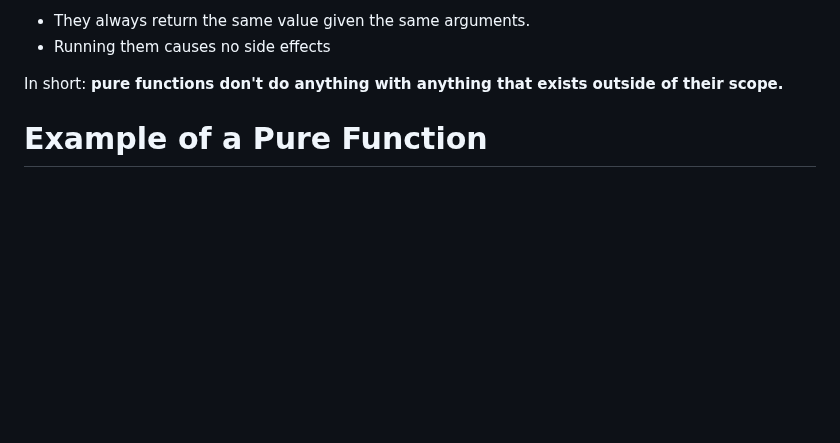
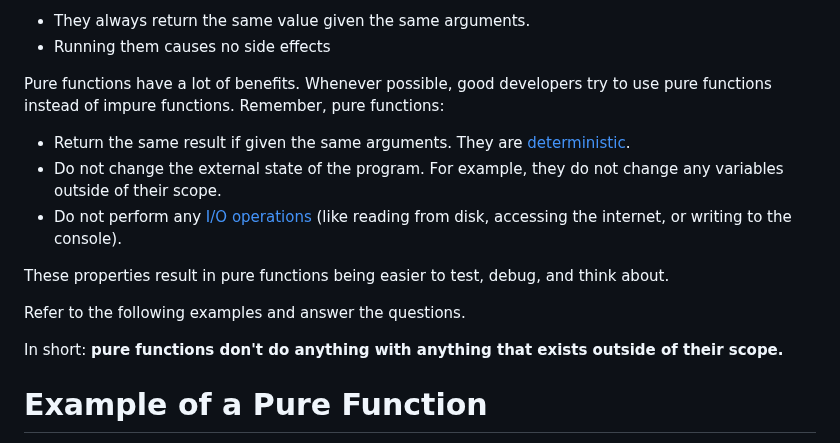
Before and after one commit to ashkyw/bootdev_notes, a Markdown page: functional programming.md, the part around one of its changes. Drawn GitHub-style; blank space fills up the shorter version.

```diff
--- a/functional programming.md
+++ b/functional programming.md
@@ -527,6 +527,16 @@ If you take nothing else away from this course, <em>please</em> take this: Pure
 
 * They always return the same value given the same arguments.
 * Running them causes no side effects
+
+Pure functions have a lot of benefits. Whenever possible, good developers try to use pure functions instead of impure functions. Remember, pure functions:
+
+* Return the same result if given the same arguments. They are [deterministic](https://en.wikipedia.org/wiki/Deterministic_system).
+* Do not change the external state of the program. For example, they do not change any variables outside of their scope.
+* Do not perform any [I/O operations](https://en.wikipedia.org/wiki/Input/output) (like reading from disk, accessing the internet, or writing to the console).
+
+These properties result in pure functions being easier to test, debug, and think about.
+
+Refer to the following examples and answer the questions.
 
 In short: <strong>pure functions don't do anything with anything that exists outside of their scope.</strong>
 
```
Also changed, not shown: other parts of functional programming.md (+1 -1 lines).
